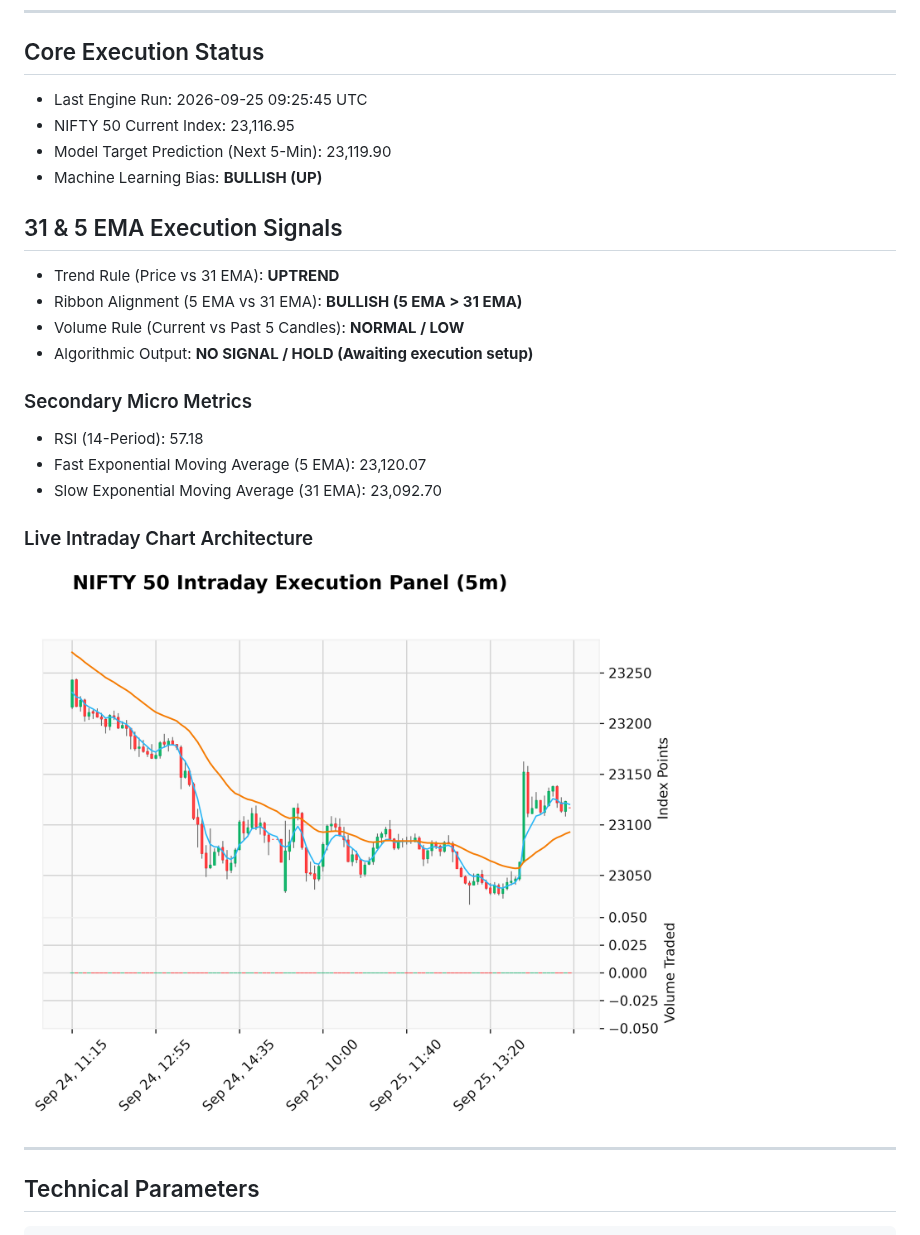
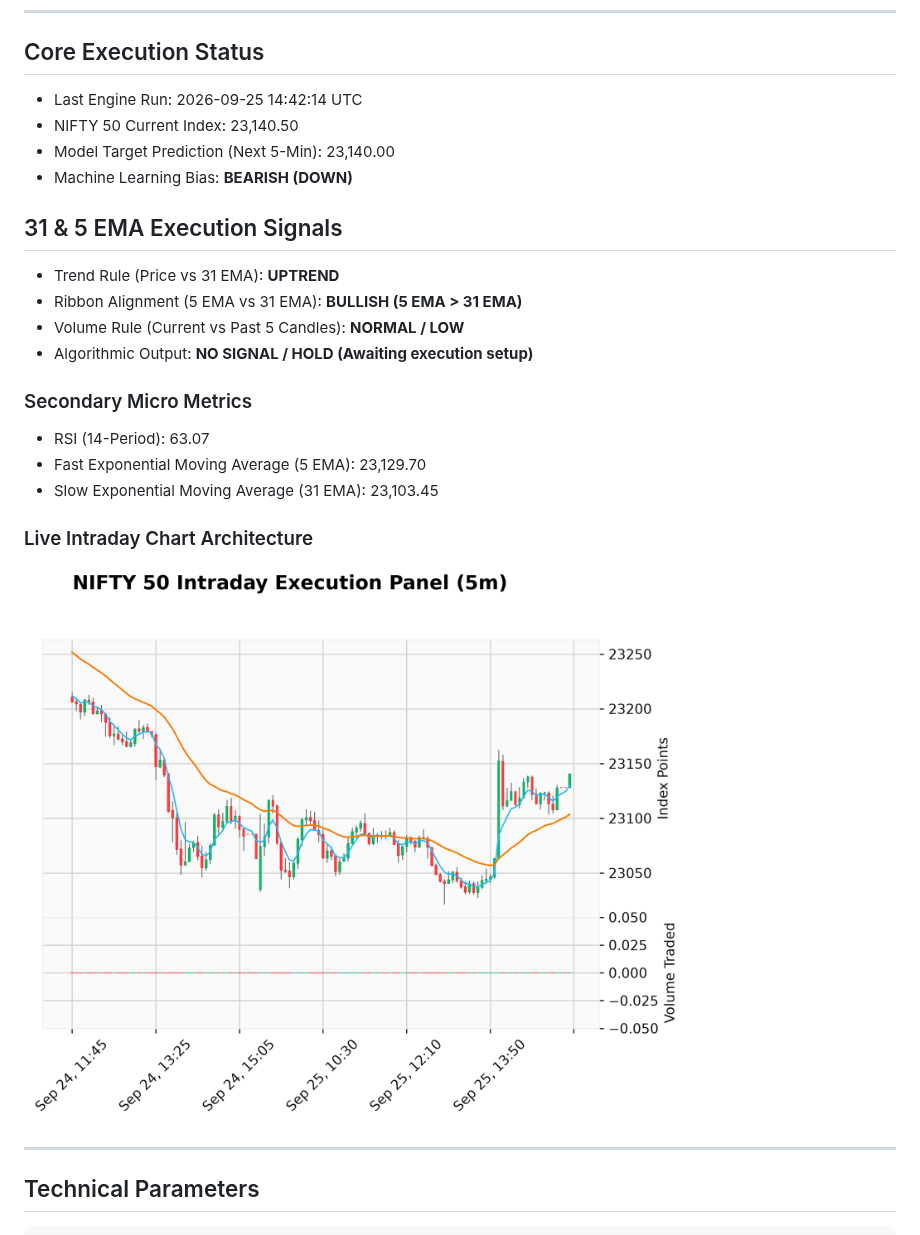
Before and after one commit to maheshultimatum/Trend-Predictor, a Markdown page: README.md, the part around the change. GitHub-like rendering; pictures changed too: trend_prediction.png.

Commit message:
automated intraday update [skip ci]

```diff
--- a/README.md
+++ b/README.md
@@ -9,10 +9,10 @@ This pipeline automates an intraday technical framework running a 31 & 5 EMA str
 ---
 
 ## Core Execution Status
-- Last Engine Run: 2026-09-25 09:25:45 UTC
-- NIFTY 50 Current Index: 23,116.95
-- Model Target Prediction (Next 5-Min): 23,119.90
-- Machine Learning Bias: **BULLISH (UP)**
+- Last Engine Run: 2026-09-25 14:42:14 UTC
+- NIFTY 50 Current Index: 23,140.50
+- Model Target Prediction (Next 5-Min): 23,140.00
+- Machine Learning Bias: **BEARISH (DOWN)**
 
 ## 31 & 5 EMA Execution Signals
 - Trend Rule (Price vs 31 EMA): **UPTREND**
@@ -21,9 +21,9 @@ This pipeline automates an intraday technical framework running a 31 & 5 EMA str
 - Algorithmic Output: **NO SIGNAL / HOLD (Awaiting execution setup)**
 
 ### Secondary Micro Metrics
-- RSI (14-Period): 57.18
-- Fast Exponential Moving Average (5 EMA): 23,120.07
-- Slow Exponential Moving Average (31 EMA): 23,092.70
+- RSI (14-Period): 63.07
+- Fast Exponential Moving Average (5 EMA): 23,129.70
+- Slow Exponential Moving Average (31 EMA): 23,103.45
 
 ### Live Intraday Chart Architecture
 ![Stock Trend](./trend_prediction.png)
```
